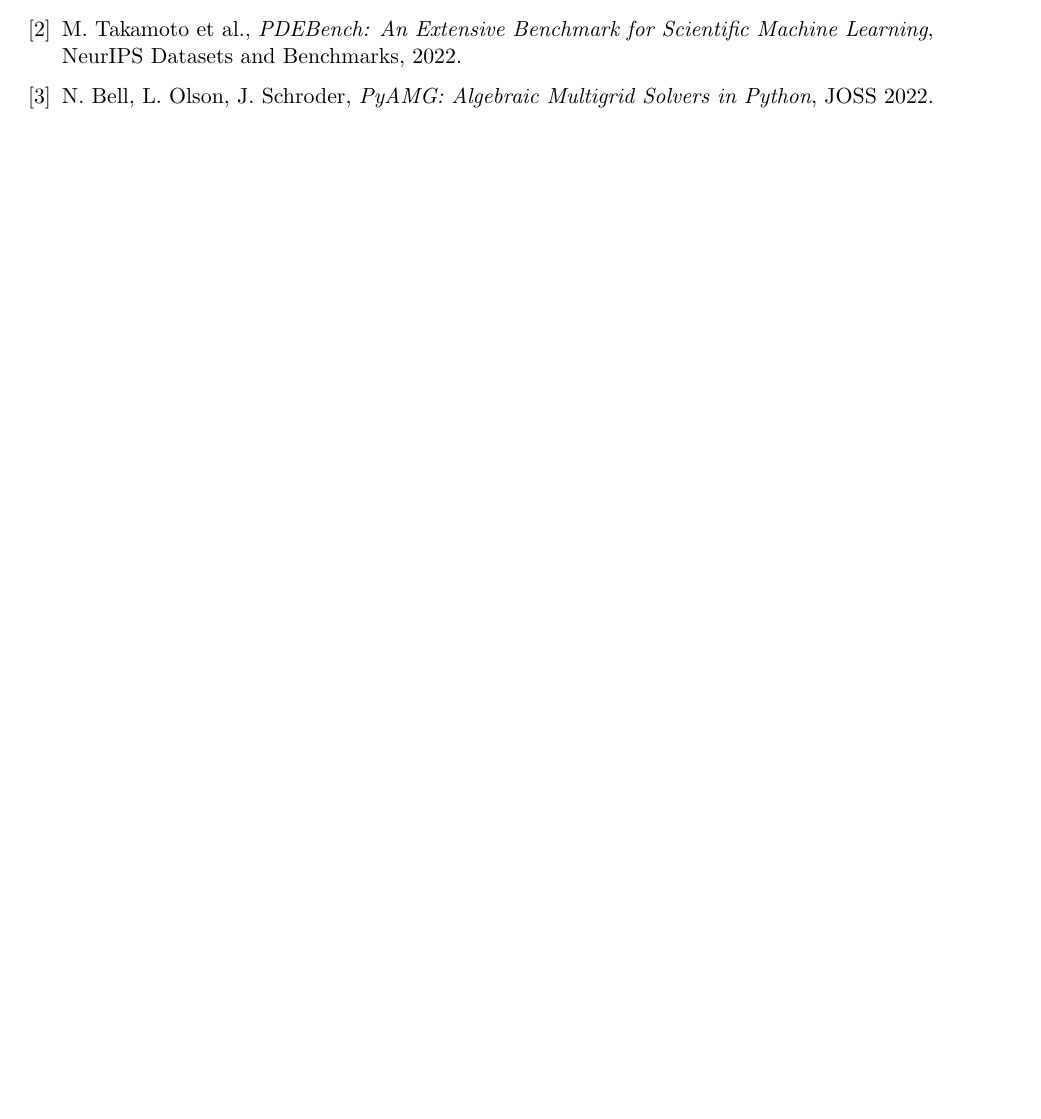
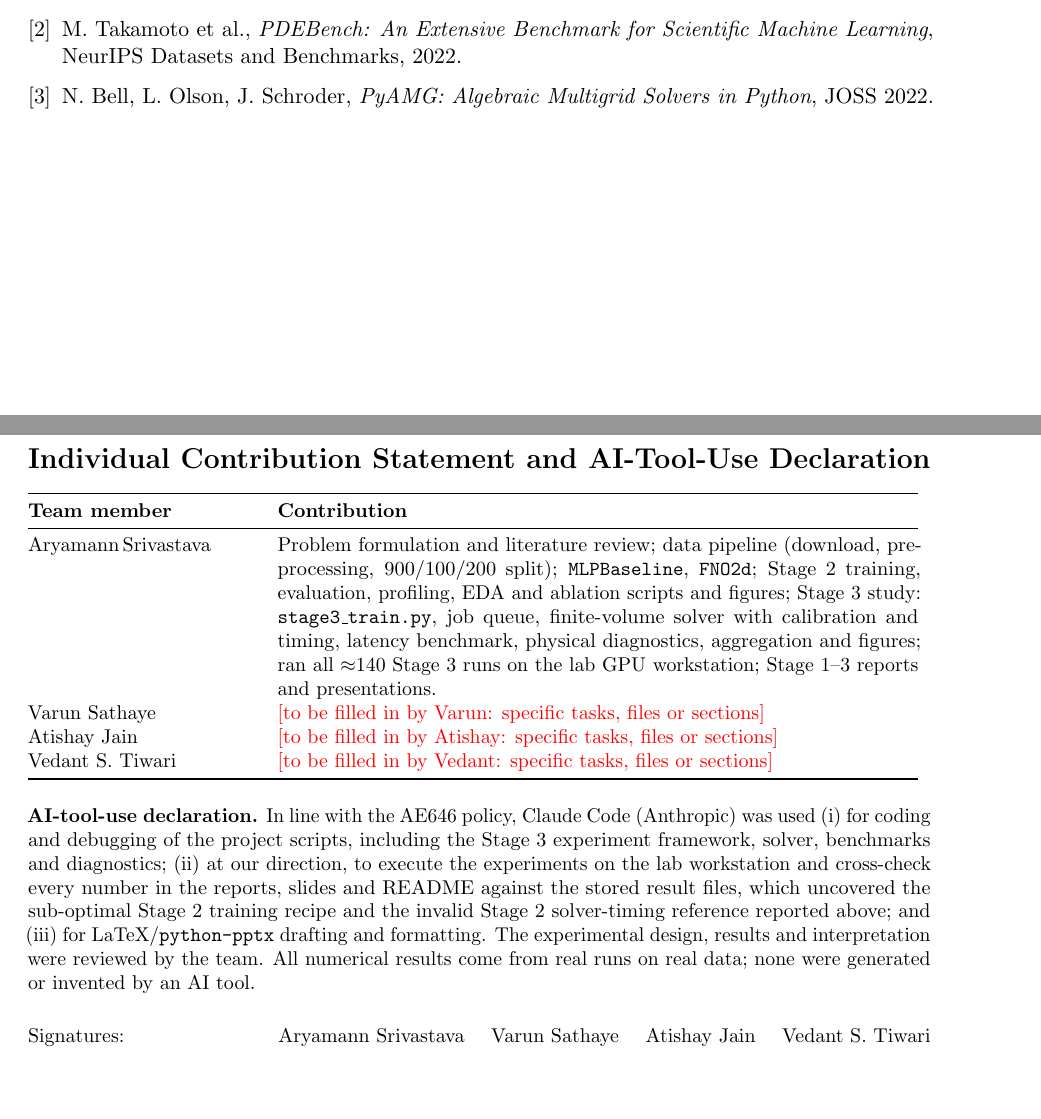
Before and after one commit to ARYAMANN7279/AE646-PINNacles, a LaTeX paper (stage3/PINNacles_Stage3_FinalReport.tex): part of page 8 of 8 before the commit and two parts of pages 8 and 9 of 9 after it, the two joined at a grey line, cut so that both start at the same text, the shorter picture padded with empty space. Compiled offline with pdfLaTeX.

Commit message:
Stage 3 report: add final contribution/AI-declaration page (teammate entries to be filled)
Co-Authored-By: Claude Sonnet 5 <noreply@anthropic.com>

```diff
--- a/stage3/PINNacles_Stage3_FinalReport.tex
+++ b/stage3/PINNacles_Stage3_FinalReport.tex
@@ -186,4 +186,22 @@
 \bibitem{takamoto2022pdebench} M.\ Takamoto et al., \emph{PDEBench: An Extensive Benchmark for Scientific Machine Learning}, NeurIPS Datasets and Benchmarks, 2022.
 \bibitem{pyamg} N.\ Bell, L.\ Olson, J.\ Schroder, \emph{PyAMG: Algebraic Multigrid Solvers in Python}, JOSS 2022.
 \end{thebibliography}
+
+\newpage
+\section*{Individual Contribution Statement and AI-Tool-Use Declaration}
+\small
+\begin{tabular}{@{}p{0.25\linewidth}p{0.71\linewidth}@{}}
+\toprule
+\textbf{Team member} & \textbf{Contribution}\\\midrule
+Aryamann\,Srivastava & Problem formulation and literature review; data pipeline (download, preprocessing, 900/100/200 split); \texttt{MLPBaseline}, \texttt{FNO2d}; Stage~2 training, evaluation, profiling, EDA and ablation scripts and figures; Stage~3 study: \texttt{stage3\_train.py}, job queue, finite-volume solver with calibration and timing, latency benchmark, physical diagnostics, aggregation and figures; ran all $\approx$140 Stage~3 runs on the lab GPU workstation; Stage~1--3 reports and presentations.\\
+Varun Sathaye & \textcolor{red}{[to be filled in by Varun: specific tasks, files or sections]}\\
+Atishay Jain & \textcolor{red}{[to be filled in by Atishay: specific tasks, files or sections]}\\
+Vedant S.\ Tiwari & \textcolor{red}{[to be filled in by Vedant: specific tasks, files or sections]}\\\bottomrule
+\end{tabular}
+
+\medskip\textbf{AI-tool-use declaration.} In line with the AE646 policy, Claude Code (Anthropic) was used (i)~for coding and debugging of the project scripts, including the Stage~3 experiment framework, solver, benchmarks and diagnostics; (ii)~at our direction, to execute the experiments on the lab workstation and cross-check every number in the reports, slides and README against the stored result files, which uncovered the sub-optimal Stage~2 training recipe and the invalid Stage~2 solver-timing reference reported above; and (iii)~for LaTeX/\texttt{python-pptx} drafting and formatting. The experimental design, results and interpretation were reviewed by the team. All numerical results come from real runs on real data; none were generated or invented by an AI tool.
+
+\medskip\noindent Signatures: \hfill Aryamann Srivastava \quad Varun Sathaye \quad Atishay Jain \quad Vedant S.\ Tiwari
+\normalsize
+
 \end{document}
```
Also changed, not shown: stage3/PINNacles_Stage3_FinalReport.pdf.
